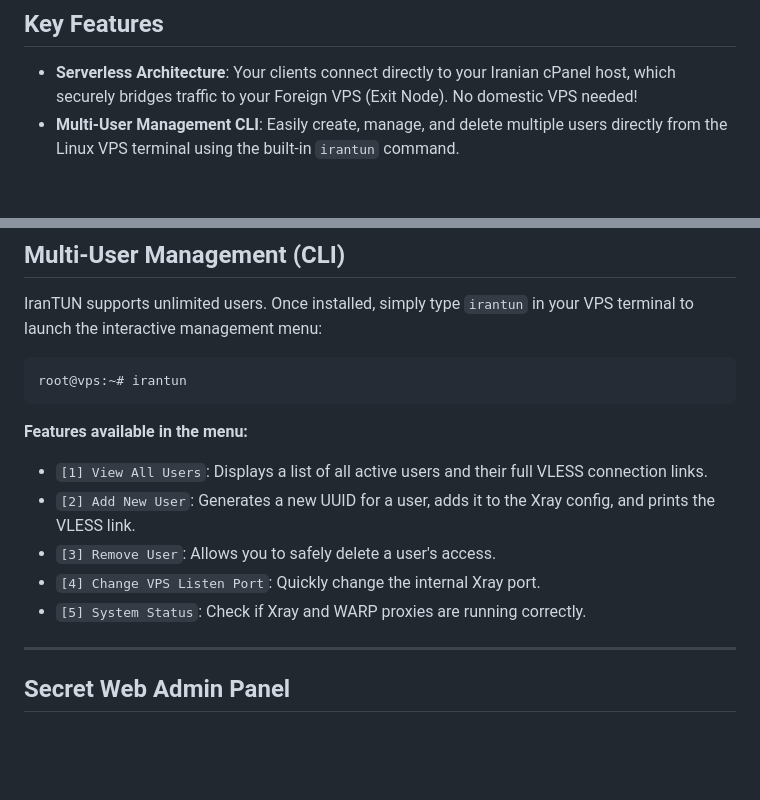
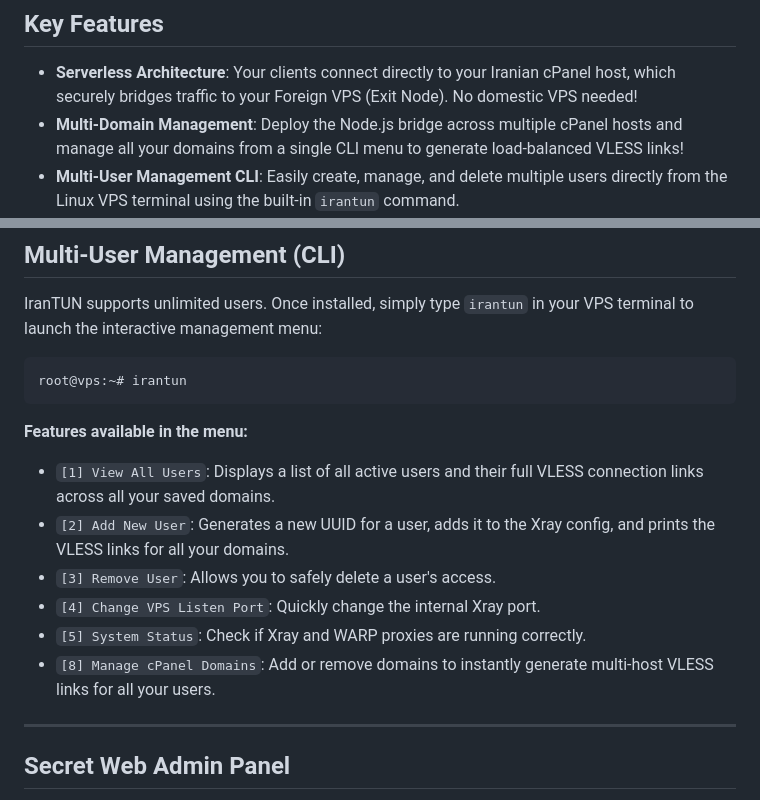
Before and after one commit to ramin-mahmoodi/IranTUN, a Markdown page: README.md, 2 parts joined by grey strips. GitHub-like rendering; blank space fills up the shorter version.

Commit message:
docs: add multi-domain management feature documentation to README.md

````diff
--- a/README.md
+++ b/README.md
@@ -21,6 +21,7 @@ This project completely eliminates the need for expensive domestic intermediary
 ## Key Features
 
 * **Serverless Architecture**: Your clients connect directly to your Iranian cPanel host, which securely bridges traffic to your Foreign VPS (Exit Node). No domestic VPS needed!
+* **Multi-Domain Management**: Deploy the Node.js bridge across multiple cPanel hosts and manage all your domains from a single CLI menu to generate load-balanced VLESS links!
 * **Multi-User Management CLI**: Easily create, manage, and delete multiple users directly from the Linux VPS terminal using the built-in `irantun` command.
 * **Cloudflare WARP Integration**: Automatically routes outgoing traffic from your VPS through Cloudflare WARP (SOCKS5), hiding your real VPS IP from target sites and preventing blocks from services like Netflix or ChatGPT.
 * **Adaptive Upload (Batching)**: A smart buffering algorithm designed specifically for cPanel limits. It queues small packets and flushes them in bursts, exponentially increasing upload speeds on congested networks while keeping CPU usage at **0.00%**.
@@ -66,11 +67,12 @@ root@vps:~# irantun
 ```
 
 **Features available in the menu:**
-- `[1] View All Users`: Displays a list of all active users and their full VLESS connection links.
-- `[2] Add New User`: Generates a new UUID for a user, adds it to the Xray config, and prints the VLESS link.
+- `[1] View All Users`: Displays a list of all active users and their full VLESS connection links across all your saved domains.
+- `[2] Add New User`: Generates a new UUID for a user, adds it to the Xray config, and prints the VLESS links for all your domains.
 - `[3] Remove User`: Allows you to safely delete a user's access.
 - `[4] Change VPS Listen Port`: Quickly change the internal Xray port.
 - `[5] System Status`: Check if Xray and WARP proxies are running correctly.
+- `[8] Manage cPanel Domains`: Add or remove domains to instantly generate multi-host VLESS links for all your users.
 
 ---
 
````
